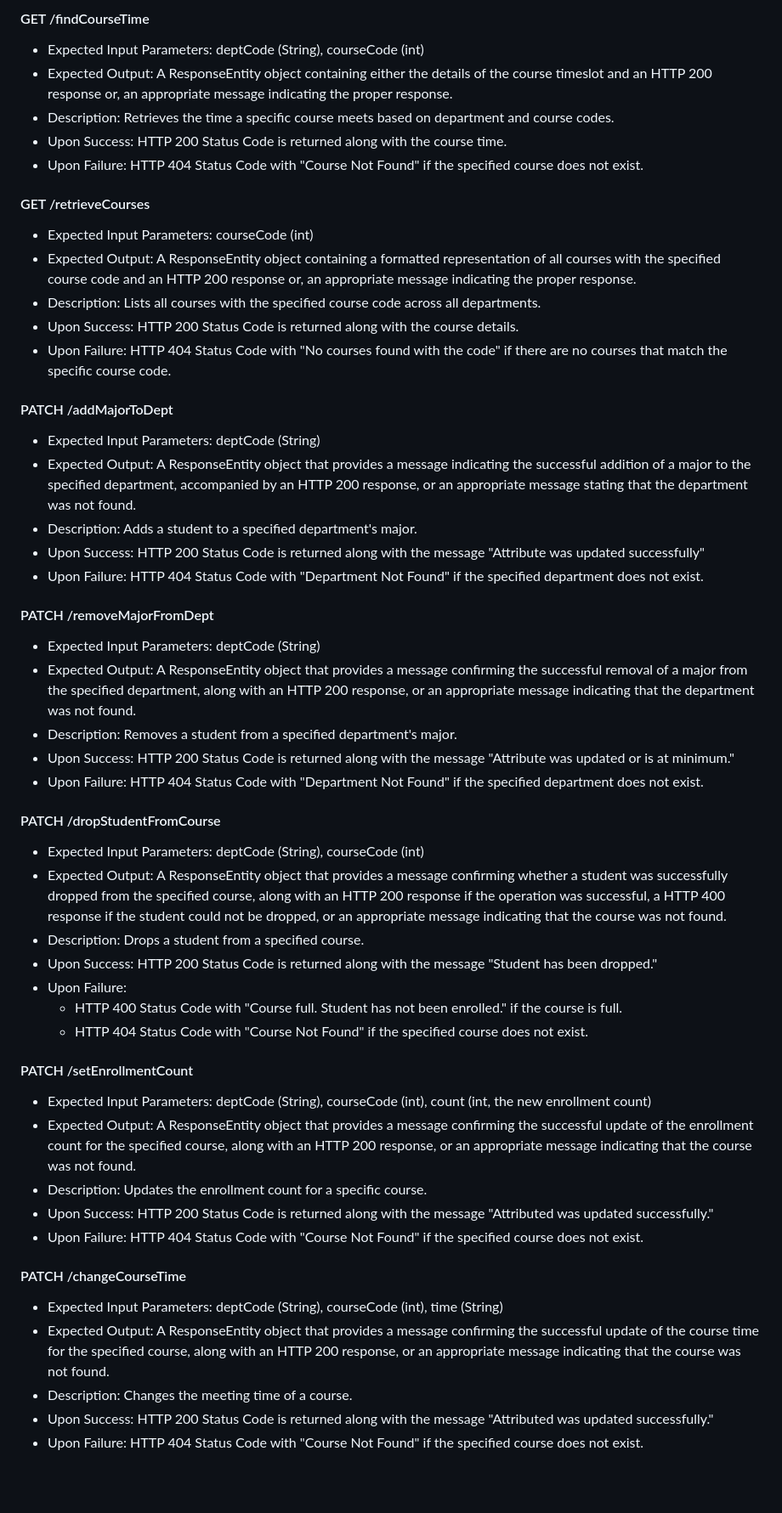
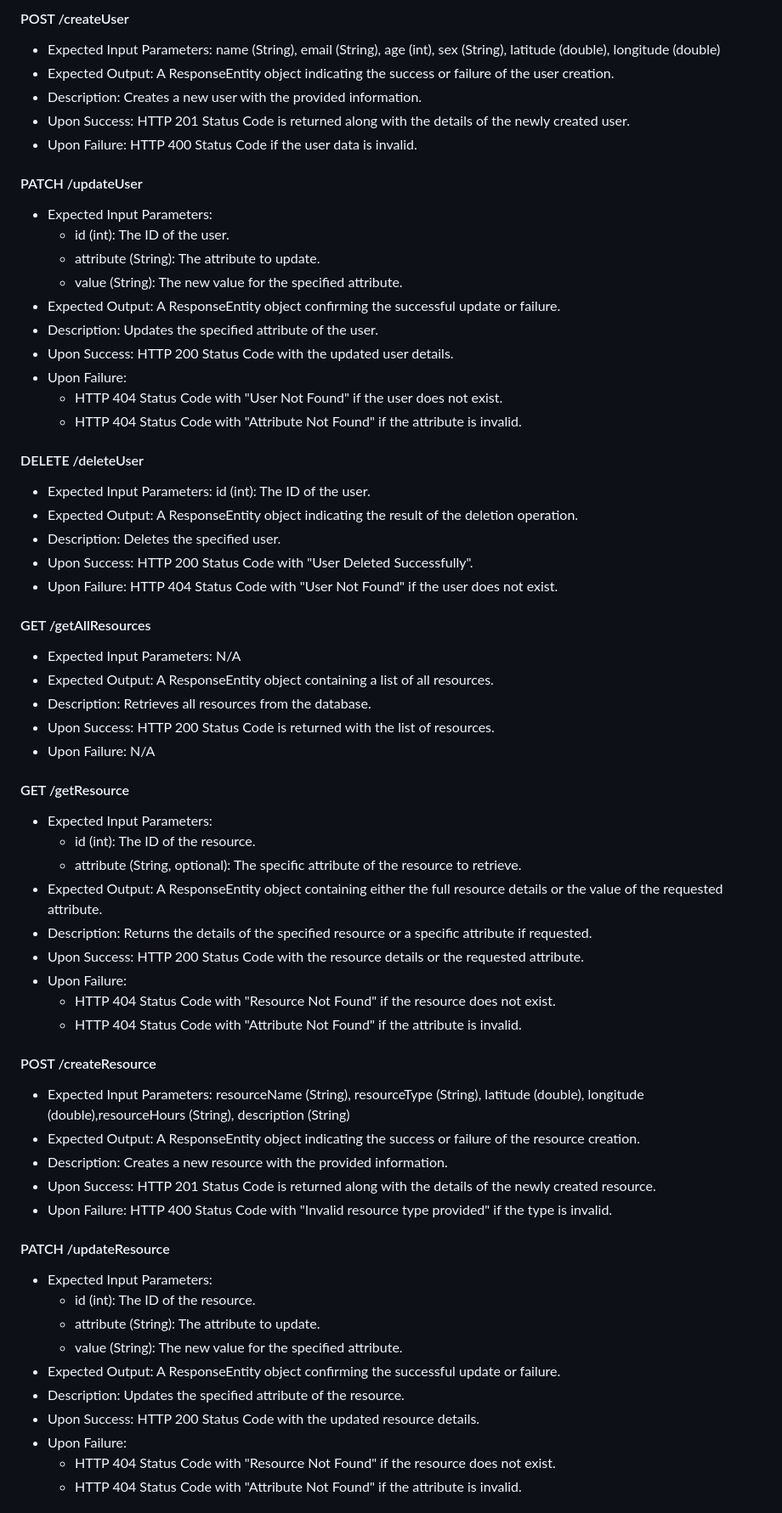
Before and after one commit to preethiprakash1/communitycompass, a Markdown page: README.md, the part around the change printed below. Shown: that part at 85% size. Drawn GitHub-style; blank space fills up the shorter version.

Commit message:
update all endpoint descriptions

```diff
--- a/README.md
+++ b/README.md
@@ -100,52 +111,64 @@ This section describes the endpoints that our service provides, along with their
 
-#### GET /findCourseTime
-- Expected Input Parameters: deptCode (String), courseCode (int)
-- Expected Output: A ResponseEntity object containing either the details of the course timeslot and an HTTP 200 response or, an appropriate message indicating the proper response.
-- Description: Retrieves the time a specific course meets based on department and course codes.
-- Upon Success: HTTP 200 Status Code is returned along with the course time.
-- Upon Failure: HTTP 404 Status Code with "Course Not Found" if the specified course does not exist.
+#### POST /createUser
+- Expected Input Parameters: name (String), email (String), age (int), sex (String), latitude (double), longitude (double)
+- Expected Output: A ResponseEntity object indicating the success or failure of the user creation.
+- Description: Creates a new user with the provided information.
+- Upon Success: HTTP 201 Status Code is returned along with the details of the newly created user.
+- Upon Failure: HTTP 400 Status Code if the user data is invalid.
 
-#### GET /retrieveCourses
-- Expected Input Parameters: courseCode (int)
-- Expected Output: A ResponseEntity object containing a formatted representation of all courses with the specified course code and an HTTP 200 response or, an appropriate message indicating the proper response.
-- Description: Lists all courses with the specified course code across all departments.
-- Upon Success: HTTP 200 Status Code is returned along with the course details.
-- Upon Failure: HTTP 404 Status Code with "No courses found with the code" if there are no courses that match the specific course code.
+#### PATCH /updateUser
+- Expected Input Parameters:
+  - id (int): The ID of the user.
+  - attribute (String): The attribute to update.
+  - value (String): The new value for the specified attribute.
+- Expected Output: A ResponseEntity object confirming the successful update or failure.
+- Description: Updates the specified attribute of the user.
+- Upon Success: HTTP 200 Status Code with the updated user details.
+- Upon Failure:
+  - HTTP 404 Status Code with "User Not Found" if the user does not exist.
+  - HTTP 404 Status Code with "Attribute Not Found" if the attribute is invalid.
 
-#### PATCH /addMajorToDept
-- Expected Input Parameters: deptCode (String)
-- Expected Output: A ResponseEntity object that provides a message indicating the successful addition of a major to the specified department, accompanied by an HTTP 200 response, or an appropriate message stating that the department was not found.
-- Description: Adds a student to a specified department's major.
-- Upon Success: HTTP 200 Status Code is returned along with the message "Attribute was updated successfully"
-- Upon Failure: HTTP 404 Status Code with "Department Not Found" if the specified department does not exist.
+#### DELETE /deleteUser
+- Expected Input Parameters: id (int): The ID of the user.
+- Expected Output: A ResponseEntity object indicating the result of the deletion operation.
+- Description: Deletes the specified user.
+- Upon Success: HTTP 200 Status Code with "User Deleted Successfully".
+- Upon Failure: HTTP 404 Status Code with "User Not Found" if the user does not exist.
 
-#### PATCH /removeMajorFromDept
-- Expected Input Parameters: deptCode (String)
-- Expected Output: A ResponseEntity object that provides a message confirming the successful removal of a major from the specified department, along with an HTTP 200 response, or an appropriate message indicating that the department was not found.
-- Description: Removes a student from a specified department's major.
-- Upon Success: HTTP 200 Status Code is returned along with the message "Attribute was updated or is at minimum."
-- Upon Failure: HTTP 404 Status Code with "Department Not Found" if the specified department does not exist.
+#### GET /getAllResources
+- Expected Input Parameters: N/A
+- Expected Output: A ResponseEntity object containing a list of all resources.
+- Description: Retrieves all resources from the database.
+- Upon Success: HTTP 200 Status Code is returned with the list of resources.
+- Upon Failure: N/A
 
-#### PATCH /dropStudentFromCourse
-- Expected Input Parameters: deptCode (String), courseCode (int)
-- Expected Output: A ResponseEntity object that provides a message confirming whether a student was successfully dropped from the specified course, along with an HTTP 200 response if the operation was successful, a HTTP 400 response if the student could not be dropped, or an appropriate message indicating that the course was not found.
-- Description: Drops a student from a specified course.
-- Upon Success: HTTP 200 Status Code is returned along with the message "Student has been dropped."
+#### GET /getResource
+- Expected Input Parameters:
+  - id (int): The ID of the resource.
+  - attribute (String, optional): The specific attribute of the resource to retrieve.
+- Expected Output: A ResponseEntity object containing either the full resource details or the value of the requested attribute.
+- Description: Returns the details of the specified resource or a specific attribute if requested.
+- Upon Success: HTTP 200 Status Code with the resource details or the requested attribute.
 - Upon Failure:
-  - HTTP 400 Status Code with "Course full. Student has not been enrolled." if the course is full.
-  - HTTP 404 Status Code with "Course Not Found" if the specified course does not exist.
+  - HTTP 404 Status Code with "Resource Not Found" if the resource does not exist.
+  - HTTP 404 Status Code with "Attribute Not Found" if the attribute is invalid.
 
-#### PATCH /setEnrollmentCount
-- Expected Input Parameters: deptCode (String), courseCode (int), count (int, the new enrollment count)
-- Expected Output: A ResponseEntity object that provides a message confirming the successful update of the enrollment count for the specified course, along with an HTTP 200 response, or an appropriate message indicating that the course was not found.
-- Description: Updates the enrollment count for a specific course.
-- Upon Success: HTTP 200 Status Code is returned along with the message "Attributed was updated successfully."
-- Upon Failure: HTTP 404 Status Code with "Course Not Found" if the specified course does not exist.
+#### POST /createResource
+- Expected Input Parameters: resourceName (String), resourceType (String), latitude (double), longitude (double),resourceHours (String), description (String)
+- Expected Output: A ResponseEntity object indicating the success or failure of the resource creation.
+- Description: Creates a new resource with the provided information.
+- Upon Success: HTTP 201 Status Code is returned along with the details of the newly created resource.
+- Upon Failure: HTTP 400 Status Code with "Invalid resource type provided" if the type is invalid.
 
-#### PATCH /changeCourseTime
-- Expected Input Parameters: deptCode (String), courseCode (int), time (String)
-- Expected Output: A ResponseEntity object that provides a message confirming the successful update of the course time for the specified course, along with an HTTP 200 response, or an appropriate message indicating that the course was not found.
-- Description: Changes the meeting time of a course.
-- Upon Success: HTTP 200 Status Code is returned along with the message "Attributed was updated successfully."
-- Upon Failure: HTTP 404 Status Code with "Course Not Found" if the specified course does not exist.
+#### PATCH /updateResource
+- Expected Input Parameters:
+  - id (int): The ID of the resource.
+  - attribute (String): The attribute to update.
+  - value (String): The new value for the specified attribute.
+- Expected Output: A ResponseEntity object confirming the successful update or failure.
+- Description: Updates the specified attribute of the resource.
+- Upon Success: HTTP 200 Status Code with the updated resource details.
+- Upon Failure:
+  - HTTP 404 Status Code with "Resource Not Found" if the resource does not exist.
+  - HTTP 404 Status Code with "Attribute Not Found" if the attribute is invalid.
 
```
Also changed, not shown: other parts of README.md (+60 -67 lines).
